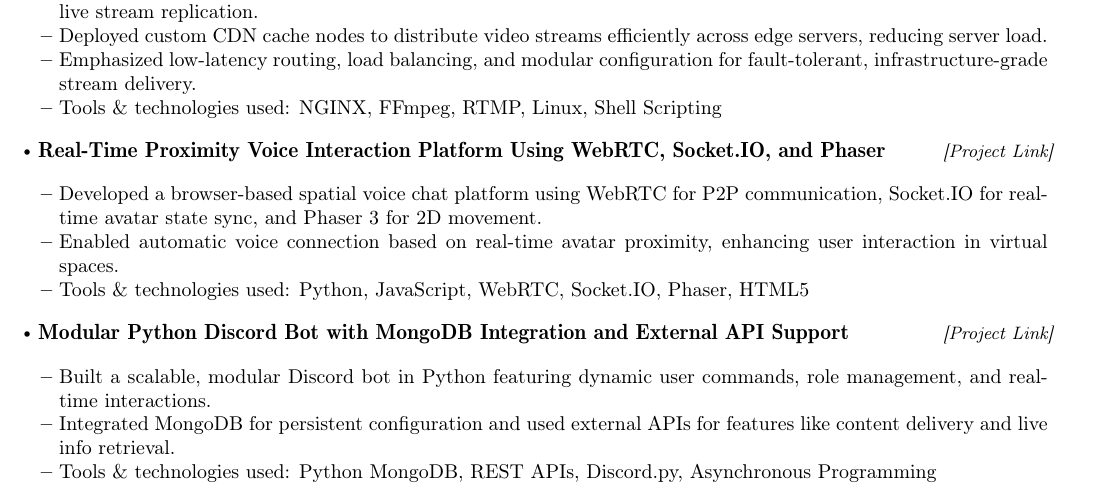
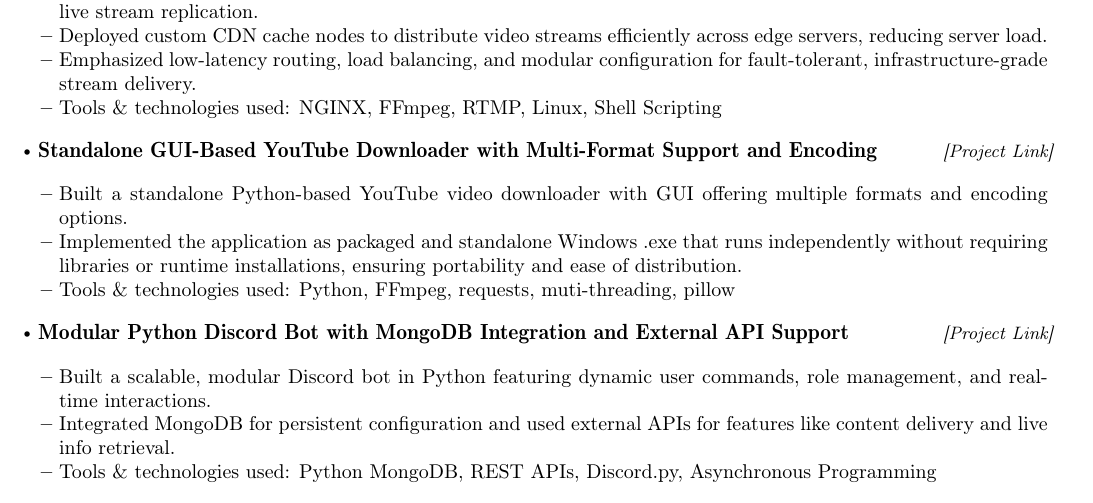
Before and after one commit to tavignesh/resume-latex, a LaTeX document (main.tex): part of page 1 of 2, cut so that both start at the same text. Compiled offline with pdfLaTeX.

Commit message:
Update main.tex
ion group

```diff
--- a/main.tex
+++ b/main.tex
@@ -203,13 +203,13 @@
         \vspace{-3mm}
 
         \resumeProjectCompact
-            {\href{https://vigneshta.com/projects/chatopia}{ Real-Time Proximity Voice Interaction Platform Using WebRTC, Socket.IO, and Phaser}}
+            {\href{https://vigneshta.com/projects/chatopia}{ Standalone GUI-Based YouTube Downloader with Multi-Format Support and Encoding}}
             {\href{https://vigneshta.com/projects/chatopia}{[Project Link]}}
 
             \resumeItemListStart
-                \item {Developed a browser-based spatial voice chat platform using WebRTC for P2P communication, Socket.IO for real-time avatar state sync, and Phaser 3 for 2D movement.}
-                \item {Enabled automatic voice connection based on real-time avatar proximity, enhancing user interaction in virtual spaces.}
-                \item {Tools \& technologies used: Python, JavaScript, WebRTC, Socket.IO, Phaser, HTML5}
+                \item {Built a standalone Python-based YouTube video downloader with GUI offering multiple formats and encoding options.}
+                \item {Implemented the application as packaged and standalone Windows .exe that runs independently without requiring libraries or runtime installations, ensuring portability and ease of distribution.}
+                \item {Tools \& technologies used: Python, FFmpeg, requests, muti-threading, pillow}
             \resumeItemListEnd
         \vspace{-3mm}
         \resumeProjectCompact
```
Also changed, not shown: main.tex (4 more changed lines).
